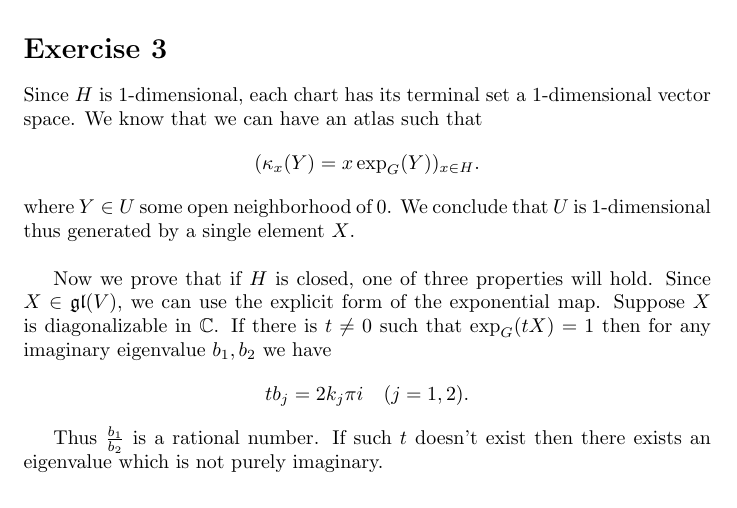
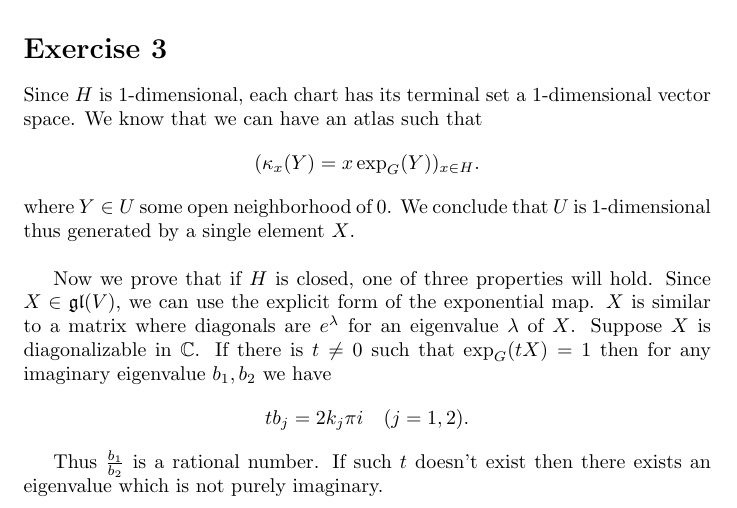
Before and after one commit to tsurugi18/Representation-Theory-1-V4A3, a LaTeX problem sheet (exercises/Sheet 3/sheet3.tex): part of page 2 of 2, cut so that both start at the same text. Compiled offline with pdfLaTeX.

Commit message:
sheet 3 solution updated

```diff
--- a/exercises/Sheet 3/sheet3.tex
+++ b/exercises/Sheet 3/sheet3.tex
@@ -98,7 +98,7 @@ Since $H$ is 1-dimensional, each chart has its terminal set a 1-dimensional vect
 (\kappa_x(Y)=x\exp_G(Y))_{x\in H}.
 \end{equation*}
 where $Y\in U$ some open neighborhood of $0$. We conclude that $U$ is 1-dimensional thus generated by a single element $X$.\\
-\par Now we prove that if $H$ is closed, one of three properties will hold. Since $X\in\mathfrak{gl}(V)$, we can use the explicit form of the exponential map. Suppose $X$ is diagonalizable in $\mathbb{C}$. If there is $t\not=0$ such that $\exp_G(tX)=1$ then for any imaginary eigenvalue $b_1,b_2$ we have
+\par Now we prove that if $H$ is closed, one of three properties will hold. Since $X\in\mathfrak{gl}(V)$, we can use the explicit form of the exponential map. $X$ is similar to a matrix where diagonals are $e^\lambda$ for an eigenvalue $\lambda$ of $X$. Suppose $X$ is diagonalizable in $\mathbb{C}$. If there is $t\not=0$ such that $\exp_G(tX)=1$ then for any imaginary eigenvalue $b_1,b_2$ we have
 \begin{equation*}
 tb_j = 2k_j\pi i\quad(j=1,2).
 \end{equation*}
```
Also changed, not shown: exercises/Sheet 3/sheet3.pdf, 2 other files.
